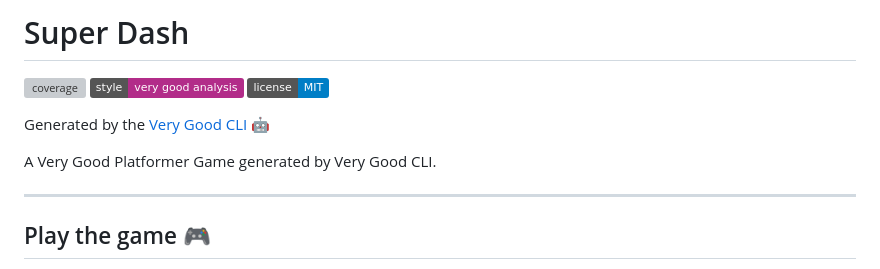
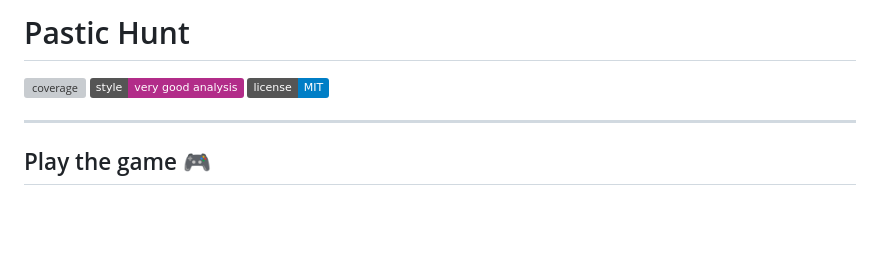
Before and after one commit to Jerryblessed/plastichunt, a Markdown page: README.md, the part around the change printed below. Drawn GitHub-style; badges without logos; blank space fills up the shorter version; grey boxes are pictures that could not be loaded.

```diff
--- a/README.md
+++ b/README.md
@@ -1,13 +1,9 @@
-# Super Dash
+# Pastic Hunt
 
 ![coverage][coverage_badge]
 [![style: very good analysis][very_good_analysis_badge]][very_good_analysis_link]
 [![License: MIT][license_badge]][license_link]
 
-Generated by the [Very Good CLI][very_good_cli_link] 🤖
-
-A Very Good Platformer Game generated by Very Good CLI.
-
 ---
 
 ## Play the game 🎮
```
Also changed, not shown: other parts of README.md (+1 -1 lines).
